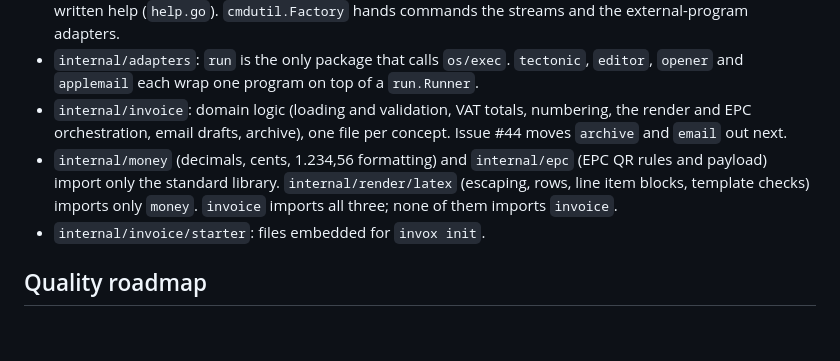
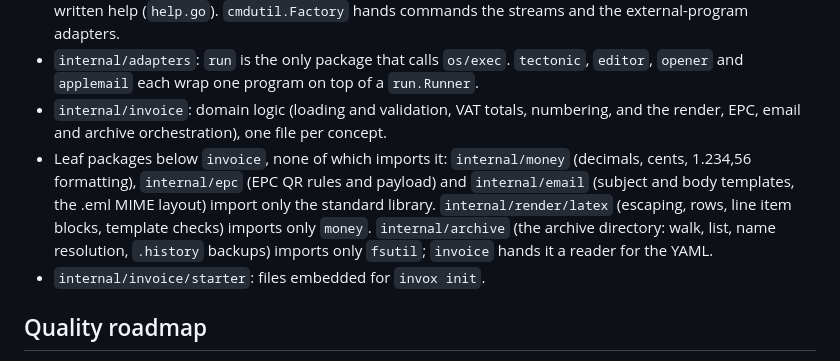
Before and after one commit to 0xboris/invox, a Markdown page: CLAUDE.md, the part around the change. Rendered like a GitHub page; blank space fills up the shorter version.

Commit message:
Describe the archive and email packages in CLAUDE.md
Part of #44.

Co-Authored-By: Claude Opus 5.5 <noreply@anthropic.com>
Claude-Session: https://claude.ai/code/session_01Vr3Me7438Esa68wEFPJvYf

```diff
--- a/CLAUDE.md
+++ b/CLAUDE.md
@@ -31,13 +31,14 @@ minimum in `go.mod`) and stable, and gofmt/vet/tidy on Linux. Keep all of it gre
   streams and the external-program adapters.
 - `internal/adapters`: `run` is the only package that calls `os/exec`. `tectonic`, `editor`,
   `opener` and `applemail` each wrap one program on top of a `run.Runner`.
-- `internal/invoice`: domain logic (loading and validation, VAT totals, numbering, the
-  render and EPC orchestration, email drafts, archive), one file per concept. Issue #44 moves
-  `archive` and `email` out next.
-- `internal/money` (decimals, cents, 1.234,56 formatting) and `internal/epc` (EPC QR rules
-  and payload) import only the standard library. `internal/render/latex` (escaping, rows,
-  line item blocks, template checks) imports only `money`. `invoice` imports all three;
-  none of them imports `invoice`.
+- `internal/invoice`: domain logic (loading and validation, VAT totals, numbering, and the
+  render, EPC, email and archive orchestration), one file per concept.
+- Leaf packages below `invoice`, none of which imports it: `internal/money` (decimals, cents,
+  1.234,56 formatting), `internal/epc` (EPC QR rules and payload) and `internal/email`
+  (subject and body templates, the .eml MIME layout) import only the standard library.
+  `internal/render/latex` (escaping, rows, line item blocks, template checks) imports only
+  `money`. `internal/archive` (the archive directory: walk, list, name resolution, `.history`
+  backups) imports only `fsutil`; `invoice` hands it a reader for the YAML.
 - `internal/invoice/starter`: files embedded for `invox init`.
 
 ## Quality roadmap
```
